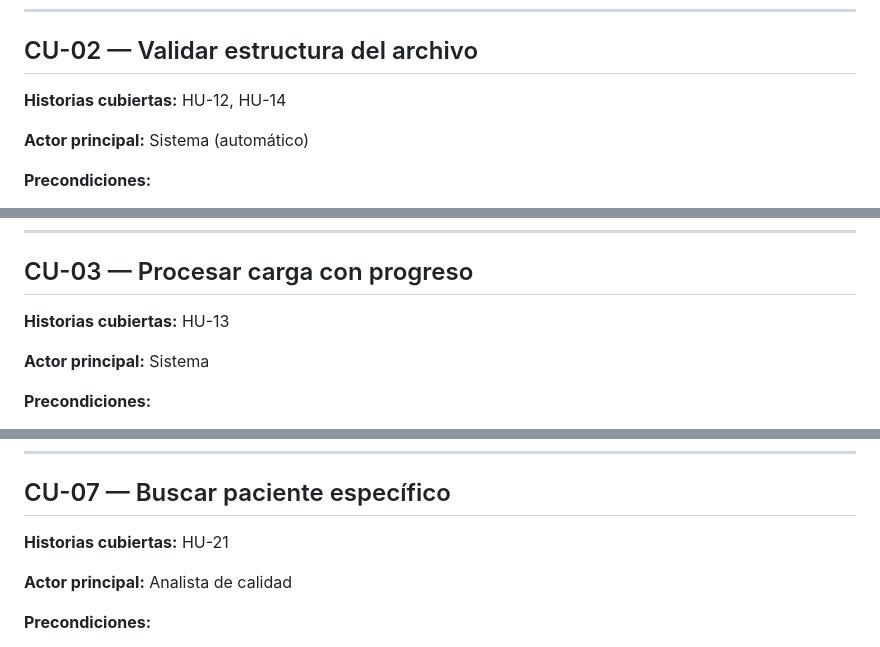
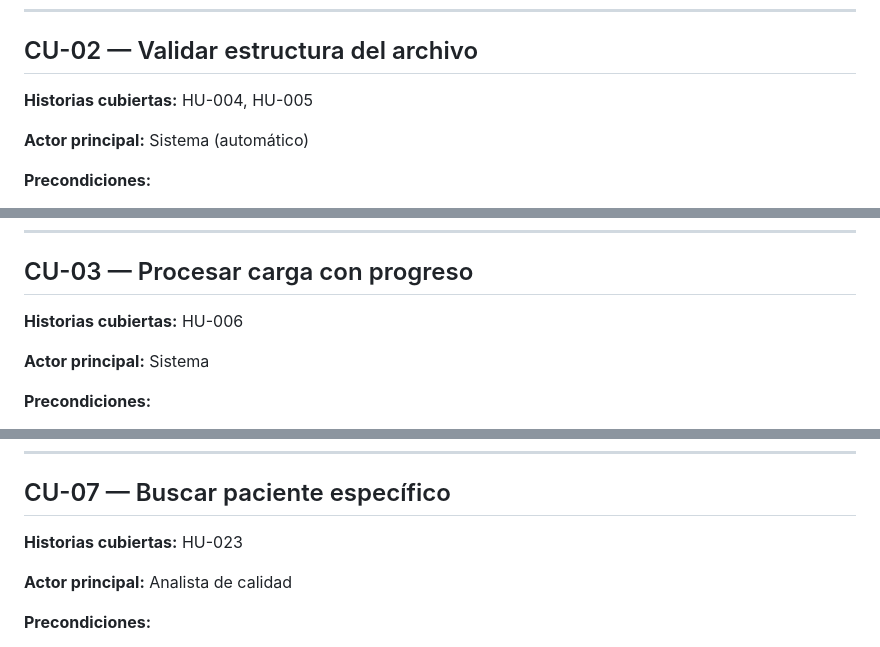
Before and after one commit to ALVARINYUN/CuentaAltoCosto, a Markdown page: USE_CASES_SPRINT_1.md, 3 parts joined by grey strips. Drawn GitHub-style.

```diff
--- a/USE_CASES_SPRINT_1.md
+++ b/USE_CASES_SPRINT_1.md
@@ -93,7 +93,7 @@ Reglas de negocio: políticas aplicables
 
 ## CU-02 — Validar estructura del archivo
 
-**Historias cubiertas:** HU-12, HU-14
+**Historias cubiertas:** HU-004, HU-005
 
 **Actor principal:** Sistema (automático)
 
@@ -138,7 +138,7 @@ Reglas de negocio: políticas aplicables
 
 ## CU-03 — Procesar carga con progreso
 
-**Historias cubiertas:** HU-13
+**Historias cubiertas:** HU-006
 
 **Actor principal:** Sistema
 
@@ -275,7 +289,7 @@ Reglas de negocio: políticas aplicables
 
 ## CU-07 — Buscar paciente específico
 
-**Historias cubiertas:** HU-21
+**Historias cubiertas:** HU-023
 
 **Actor principal:** Analista de calidad
 
```
Also changed, not shown: other parts of USE_CASES_SPRINT_1.md (+68 -58 lines).
